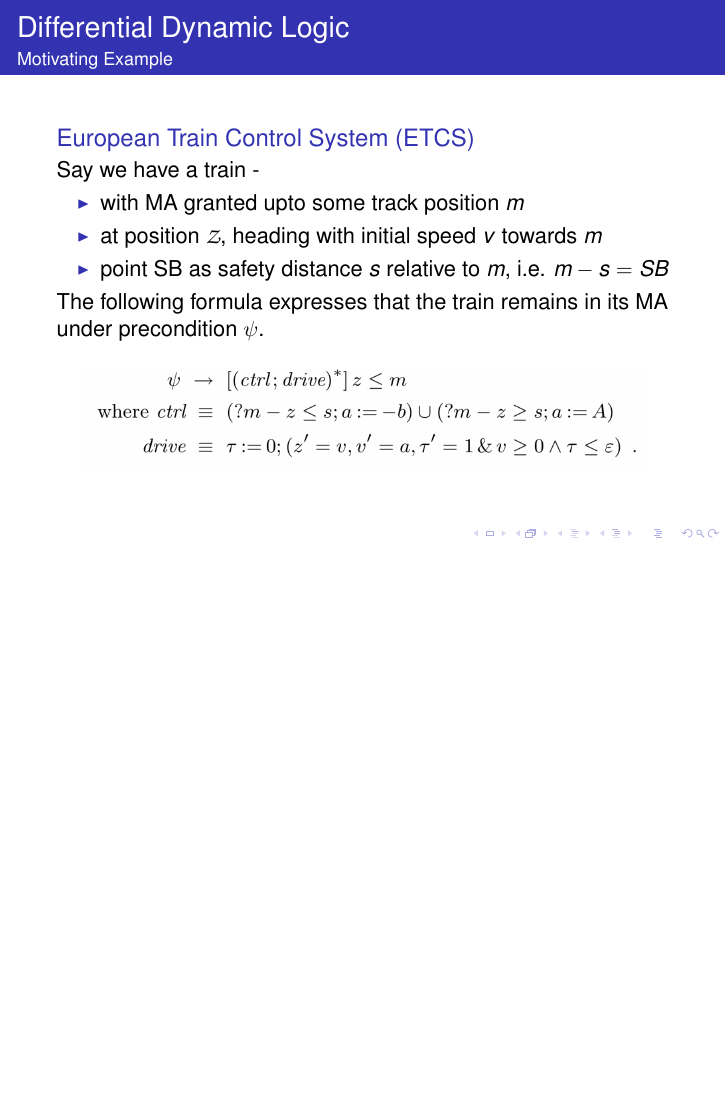
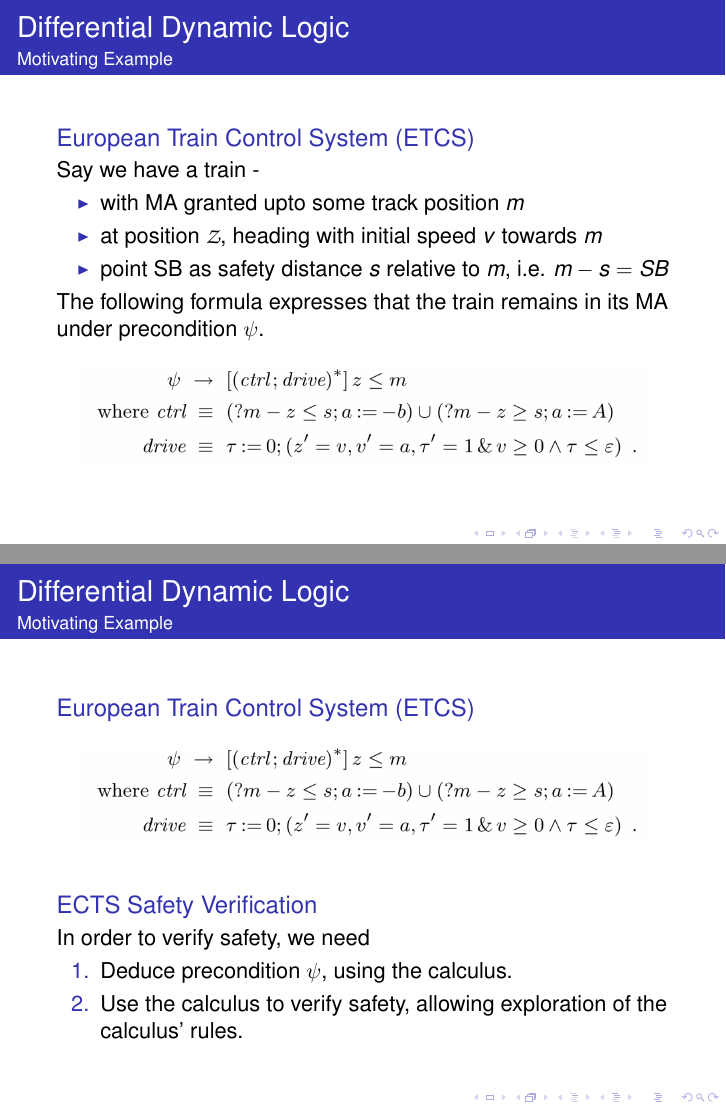
Before and after one commit to msaxena2/logic-types-notes, LaTeX slides (differential-dynamic-logic/fm-seminar-talk.tex): page 38 of 38 before the commit and pages 40 and 41 of 50 after it, the two joined at a grey line, the shorter picture padded with empty space. The pictures show the PDF file differential-dynamic-logic/fm-seminar-talk.pdf that the author committed with the source.

Commit message:
fm-seminar-talk:Initial draft

```diff
--- a/differential-dynamic-logic/fm-seminar-talk.tex
+++ b/differential-dynamic-logic/fm-seminar-talk.tex
@@ -354,3 +354,34 @@
   \end{block}
   \end{frame}
 
+\begin{frame}{Differential Dynamic Logic}{Motivating Example}
+  \begin{block}{European Train Control System (ETCS)}
+    Say we have a train -
+    \begin{itemize}
+      \item with MA granted upto some track position $m$
+      \item at position $\z$, heading with initial speed $v$ towards $m$
+      \item point SB as safety distance $s$ relative to $m$, i.e. $m-s = SB$
+    \end{itemize}
+    \pause
+    The following formula expresses that the train remains in its MA under precondition $\psi$.
+    \begin{figure}
+      \includegraphics[scale=0.4]{ects-safety}
+    \end{figure}
+  \end{block}
+  \end{frame}
+
+\begin{frame}{Differential Dynamic Logic}{Motivating Example}
+  \begin{block}{European Train Control System (ETCS)}
+    \begin{figure}
+      \includegraphics[scale=0.4]{ects-safety}
+    \end{figure}
+  \end{block}
+  \begin{block}{ECTS Safety Verification}
+    In order to verify safety, we need
+    \begin{enumerate}
+      \item Deduce precondition $\psi$, using the calculus.
+      \item Use the calculus to verify safety, allowing exploration of the
+        calculus' rules.
+      \end{enumerate}
+  \end{block}
+\end{frame}
@@ -357 +466,41 @@
+  \end{figure}
+  \end{block}
+\end{frame}
+\begin{frame}{Differential Dynamic Logic}{Proof Calculus Application}
+  \begin{block}{European Train Control System (ETCS)}
+    \begin{figure}
+      \includegraphics[scale=0.4]{ects-safety}
+    \end{figure}
+  \end{block}
+  \begin{block}{Deduction modulo for MA violation in braking mode}
+    \begin{figure}
+      \includegraphics[scale=0.4]{ects-precondition-violation}
+    \end{figure}
+  \end{block}
+\end{frame}
+
+\begin{frame}{Differential Dynamic Logic}{Proof Calculus Application}
+  \begin{block}{European Train Control System (ETCS) Safety}
+    Having discovered the precondition, we prove safety
+    \begin{figure}
+      \includegraphics[scale=0.4]{ects-safety-1}
+    \end{figure}
+  \end{block}
+\end{frame}
+
+\begin{frame}{Differential Dynamic Logic}{Proof Calculus Application}
+  \begin{block}{European Train Control System (ETCS) Safety}
+    \begin{figure}
+      \includegraphics[scale=0.4]{ects-safety-2}
+    \end{figure}
+  \end{block}
+\end{frame}
+
+\begin{frame}{Differential Dynamic Logic}{Proof Calculus Application}
+  \begin{block}{European Train Control System (ETCS) Safety}
+    \begin{figure}
+      \includegraphics[scale=0.4]{ects-safety-3}
+    \end{figure}
+  \end{block}
+\end{frame}
 \end{document}
```
Also changed, not shown: differential-dynamic-logic/fm-seminar-talk.pdf, differential-dynamic-logic/images/D-continuous-possibly-rule.png (added), differential-dynamic-logic/images/D-continuous-rule.png (added), differential-dynamic-logic/images/F-existential-rule.png (added), differential-dynamic-logic/images/F-introduce-existential-rule.png (added), differential-dynamic-logic/images/F-reintroduce-forall-rule.png (added), differential-dynamic-logic/images/F-universal-rule.png (added), differential-dynamic-logic/images/G-introduce-precondition.png (added), differential-dynamic-logic/images/G-model-precondition.png (added), differential-dynamic-logic/images/ects-precondition-violation.png (added), differential-dynamic-logic/images/ects-safety-1.png (added), differential-dynamic-logic/images/ects-safety-2.png (added), differential-dynamic-logic/images/ects-safety-3.png (added), differential-dynamic-logic/images/proof-calculus.png (added), 1 more files.
